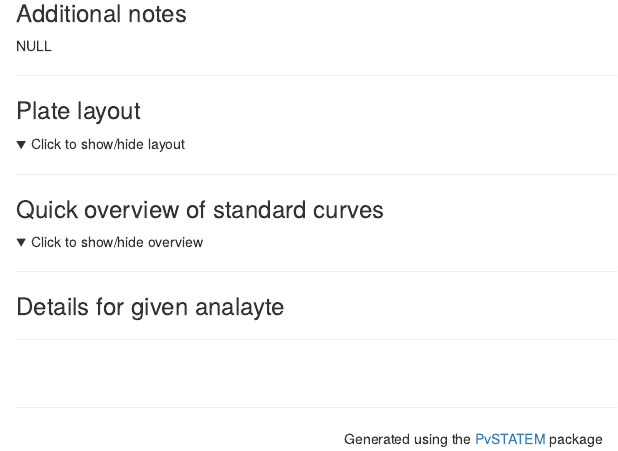
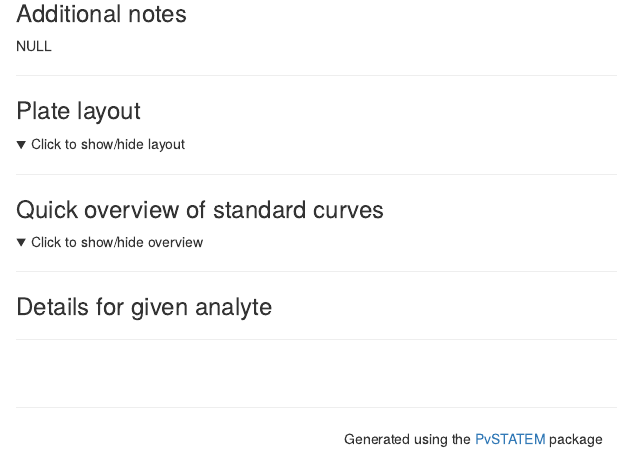
Before and after one commit to mini-pw/PvSTATEM, an R Markdown document (inst/templates/plate_report_template.Rmd): the page in a window 1100 px wide, from 210 px down. Rendered offline with R 4.5, knitr and Pandoc, with nearby package versions; the code chunks are not run, so their results and figures are left out.

Commit message:
typos fix

````diff
--- a/inst/templates/plate_report_template.Rmd
+++ b/inst/templates/plate_report_template.Rmd
@@ -186,7 +186,7 @@ cat('</div>')
 
 ------------------
 
-### Details for given analayte {.tabset .tabset-fade}
+### Details for given analyte {.tabset .tabset-fade}
 
 ```{r quality-control, results='asis', echo=FALSE, message=FALSE, out.width="50%", dev='jpeg', dpi=72}
 # Code used to create dynamic tabs based on the number of analytes
````
Also changed, not shown: R/get-nmfi.R (+1 -1 lines), inst/templates/levey_jennings_report_template.Rmd (+2 -0 lines).
